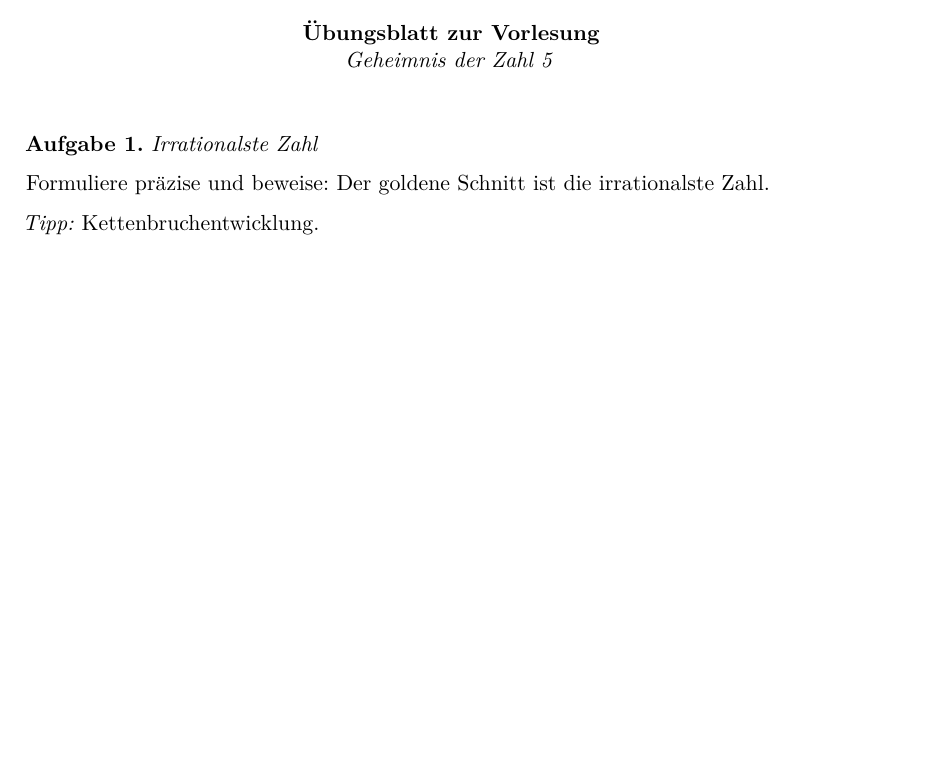
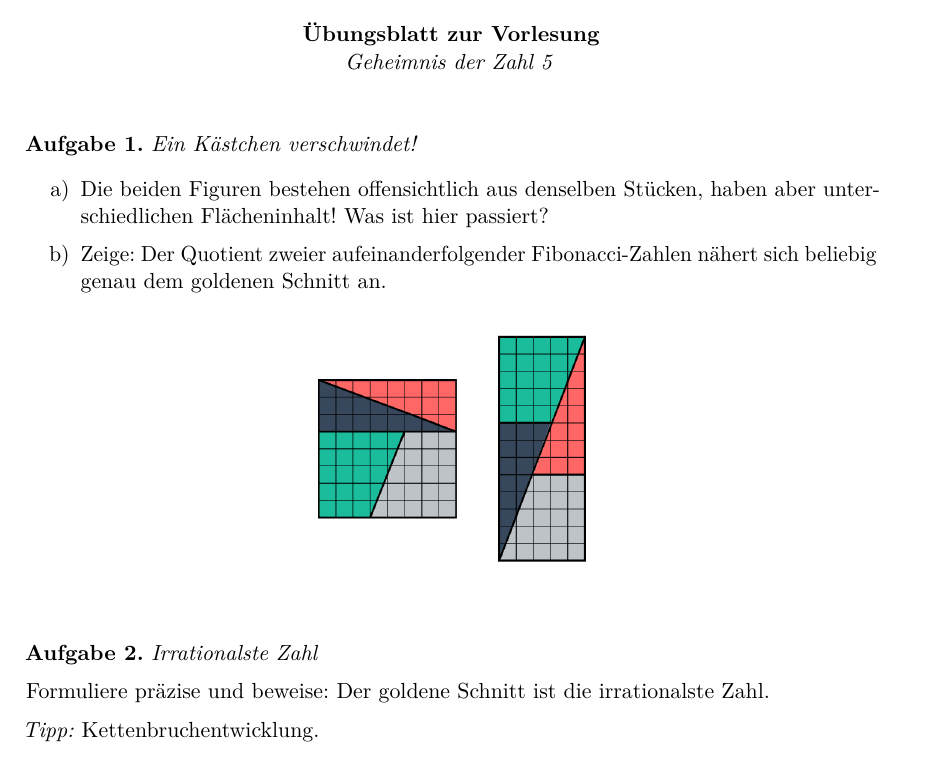
Before and after one commit to iblech/number5, a LaTeX document (geheimnis-der-zahl-5.tex): part of page 1 of 2, cut so that both start at the same text, the shorter picture padded with empty space. Compiled offline with pdfLaTeX.

Commit message:
Ein Kästchen verschwindet

```diff
--- a/geheimnis-der-zahl-5.tex
+++ b/geheimnis-der-zahl-5.tex
@@ -47,6 +47,18 @@ Universität Augsburg
   \emph{Geheimnis der Zahl 5}
 \end{center}
 \vspace{1em}
+
+\begin{aufgabe}{Ein Kästchen verschwindet!}
+\begin{enumerate}
+\item Die beiden Figuren bestehen offensichtlich aus denselben Stücken, haben
+aber unterschiedlichen Flächeninhalt! Was ist hier passiert?
+\item Zeige: Der Quotient zweier aufeinanderfolgender Fibonacci-Zahlen nähert
+sich beliebig genau dem goldenen Schnitt an.
+\end{enumerate}
+\begin{center}
+  \includegraphics[scale=0.3]{ein-kaestchen-verschwindet}
+\end{center}
+\end{aufgabe}
 
 \begin{aufgabe}{Irrationalste Zahl}
 Formuliere präzise und beweise: Der goldene Schnitt ist die irrationalste Zahl.
```
Also changed, not shown: ein-kaestchen-verschwindet.png (added).
